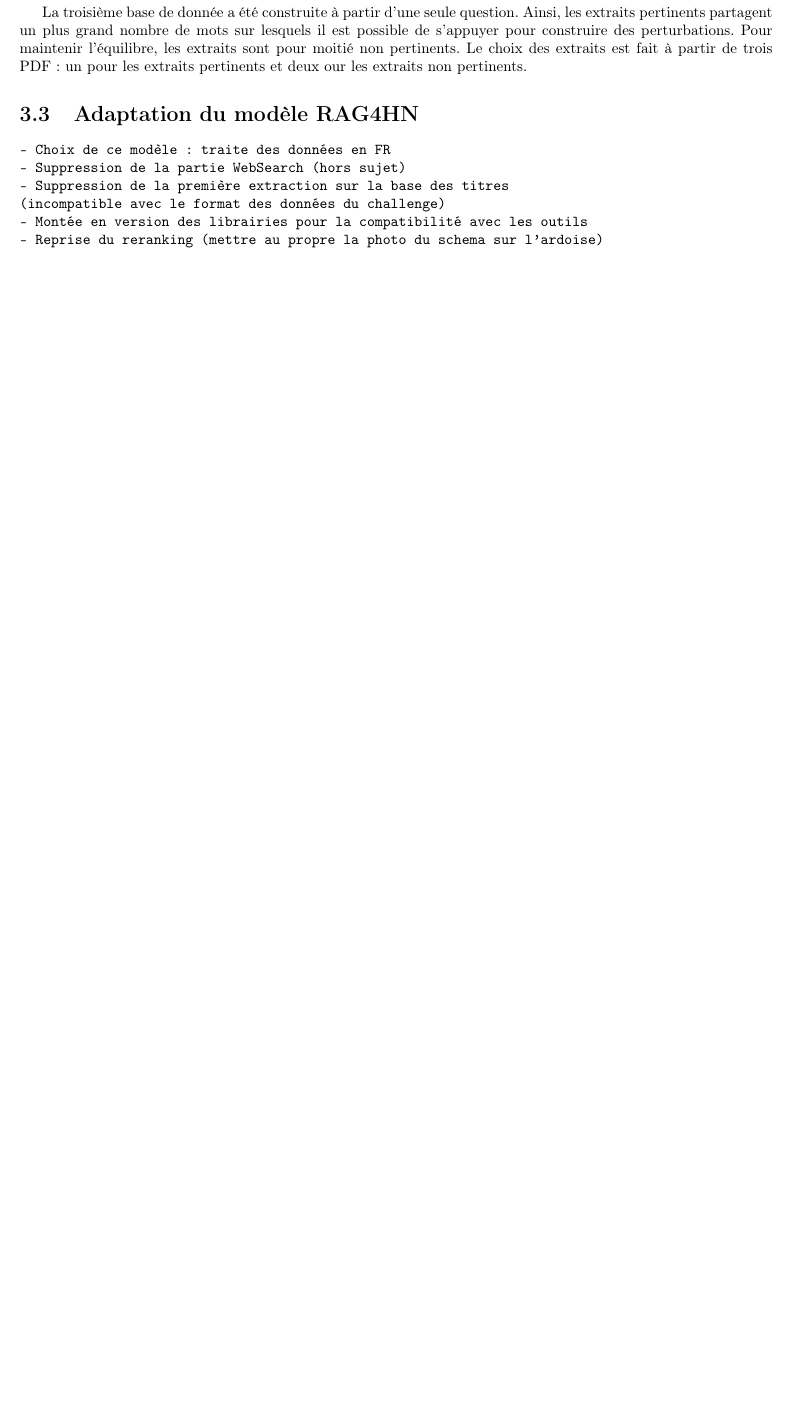
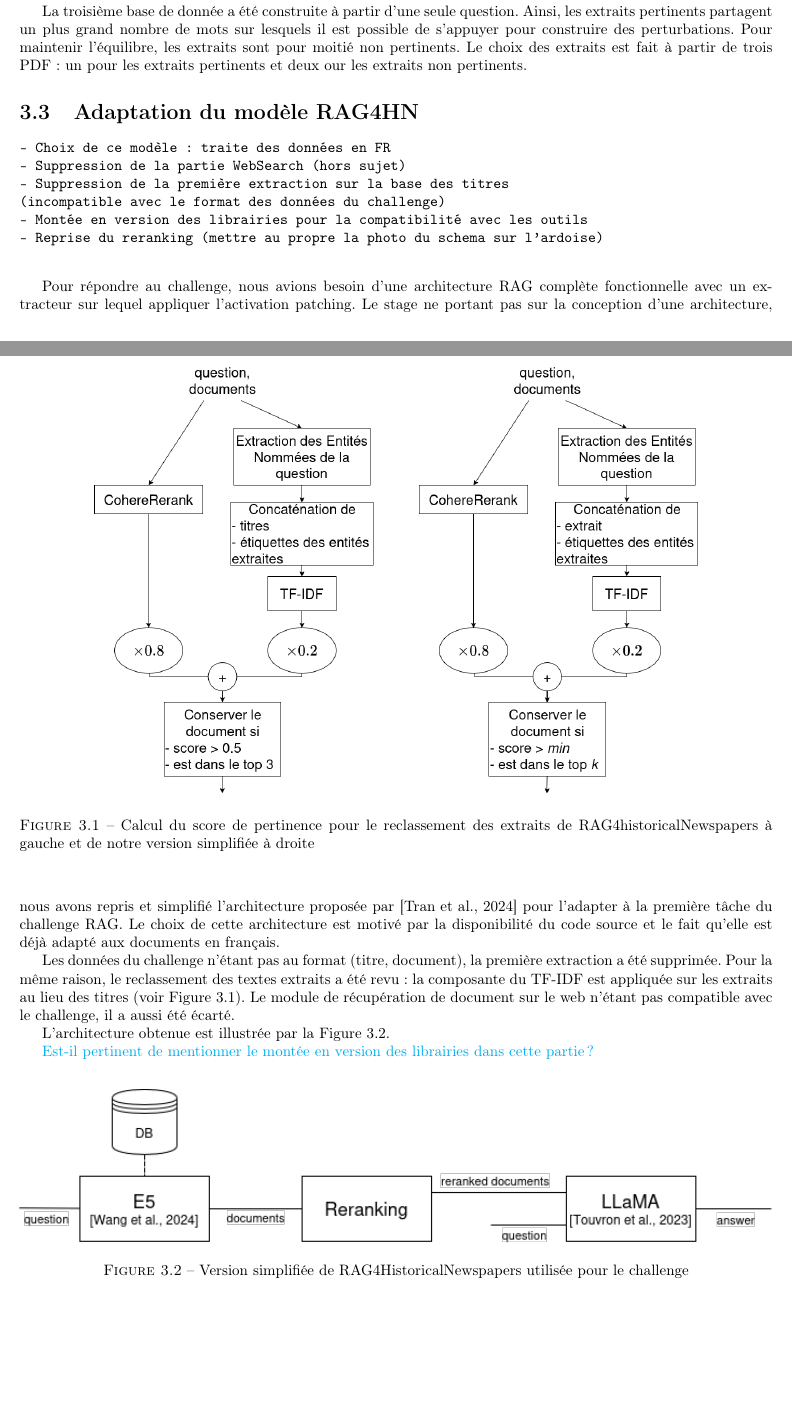
Before and after one commit to madelvallezpro/RAGRights, a LaTeX document (rapportS10/rapport/main.tex, which reads rapportS10/rapport/pre-expe/pre-expe.tex): part of page 16 of 28 before the commit and two parts of pages 16 and 17 of 29 after it, the two joined at a grey line, cut so that both start at the same text, the shorter picture padded with empty space. Compiled offline with pdfLaTeX.

Commit message:
reprise RAG4HN V1

```diff
--- a/rapportS10/rapport/pre-expe/pre-expe.tex
+++ b/rapportS10/rapport/pre-expe/pre-expe.tex
@@ -61,6 +61,25 @@ différents pdf, taille des documents, répartition positif/négatif)
 - Reprise du reranking (mettre au propre la photo du schema sur l'ardoise)
     \end{verbatim}
 
+    Pour répondre au challenge, nous avions besoin d'une architecture RAG complète fonctionnelle avec un extracteur sur lequel appliquer l'activation patching. Le stage ne portant pas sur la conception d'une architecture, nous avons repris et simplifié l'architecture proposée par \cite{tran_retrieval_2024} pour l'adapter à la première tâche du challenge RAG. Le choix de cette architecture est motivé par la disponibilité du code source et le fait qu'elle est déjà adapté aux documents en français.
+
+    Les données du challenge n'étant pas au format (titre, document), la première extraction a été supprimée. Pour la même raison, le reclassement des textes extraits a été revu : la composante du TF-IDF est appliquée sur les extraits au lieu des titres (voir Figure~\ref{fig:rerank_rag4X}). Le module de récupération de document sur le web n'étant pas compatible avec le challenge, il a aussi été écarté.
+
+    \begin{figure}\begin{center}
+        \includegraphics[width=0.8\textwidth]{images/rerank_RAG4X-comparaison.drawio.png}
+        \caption{Calcul du score de pertinence pour le reclassement des extraits de RAG4historicalNewspapers à gauche et de notre version simplifiée à droite}
+        \label{fig:rerank_rag4X}
+    \end{center}\end{figure}
+
+    L'architecture obtenue est illustrée par la Figure~\ref{fig:ArchiRAG4def}.
+
+    \begin{figure}
+        \includegraphics[width=\textwidth]{images/RAGHN-perso.drawio.png}
+        \caption{Version simplifiée de RAG4HistoricalNewspapers utilisée pour le challenge}
+        \label{fig:ArchiRAG4def}
+    \end{figure}
+
+    \md{Est-il pertinent de mentionner le montée en version des librairies dans cette partie ?}
 
 
 \section{Objectifs}
```
Also changed, not shown: rapportS10/rapport/sota/sota.tex (+4 -1 lines), rapportS10/rapport/images/rerank_RAG4X-comparaison.drawio.png (added), rapportS10/rapport/main.pdf, rapportS10/rapport/pre-expe/pre-expe.tex (2 more changed lines).
